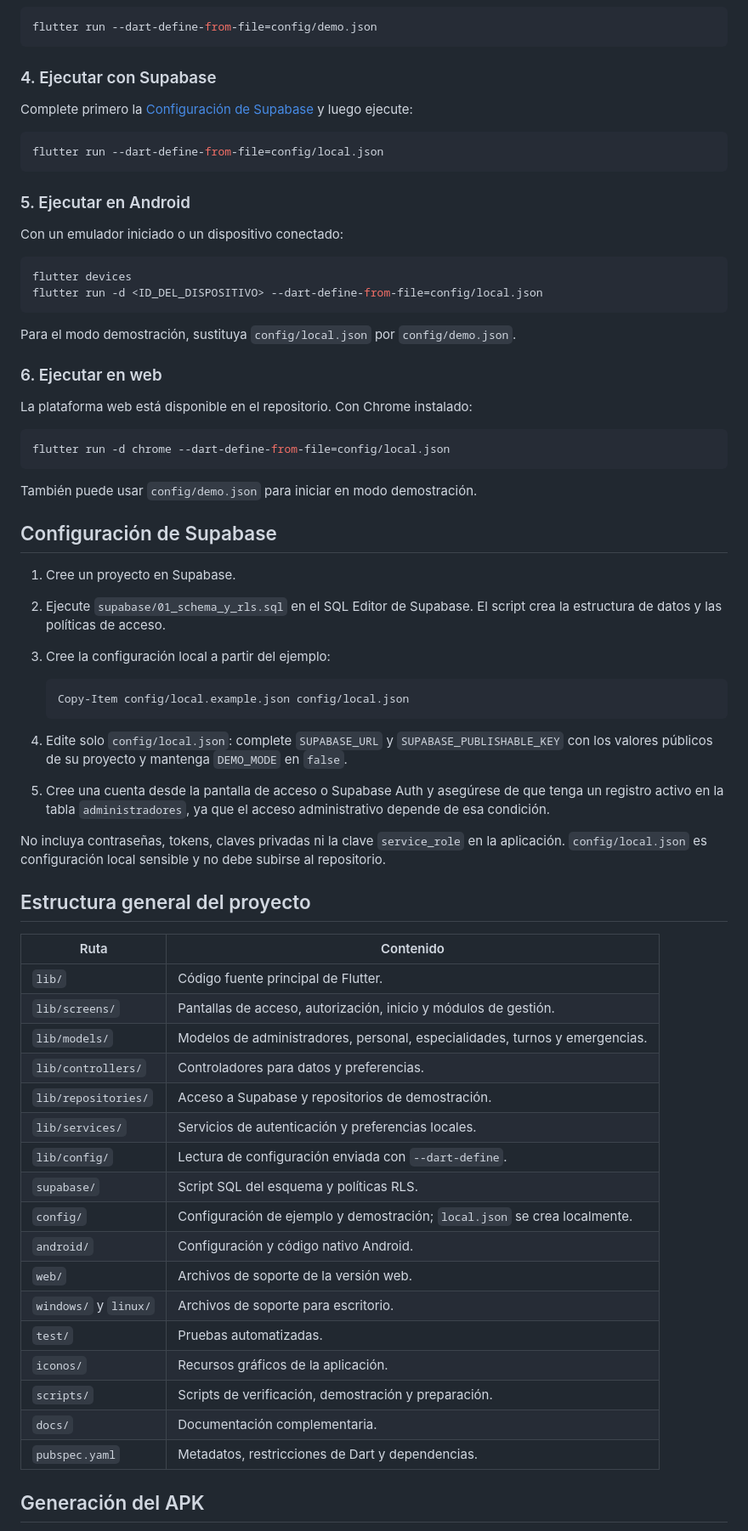
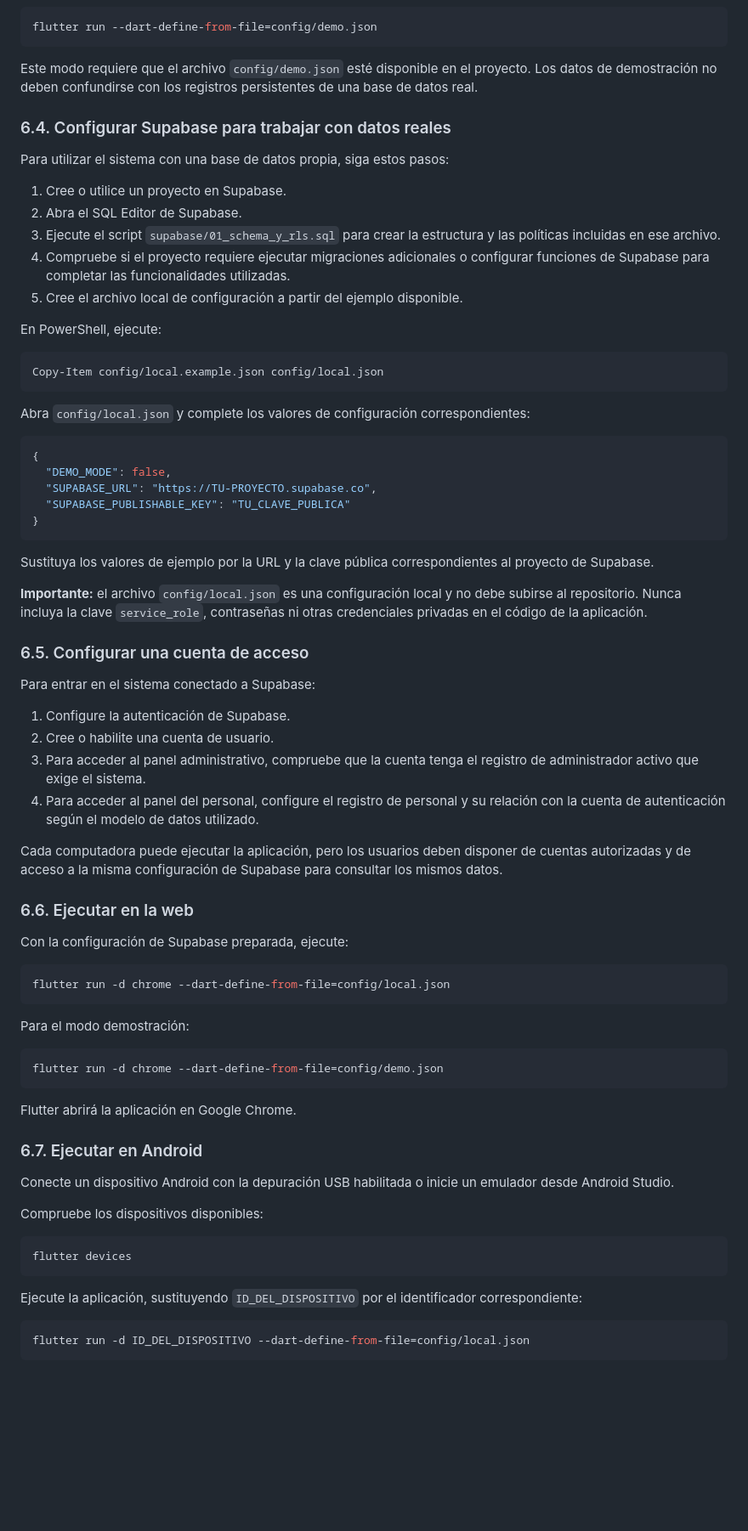
Before and after one commit to JoseCarlosVasquezproyect/proyecto-final-diplomado, a Markdown page: README.md, the part around one of its changes. Shown at 85% size. Rendered like a GitHub page; blank space fills up the shorter version.

````diff
--- a/README.md
+++ b/README.md
@@ -69,71 +141,78 @@ flutter pub get
 flutter run --dart-define-from-file=config/demo.json
 ```
 
-### 4. Ejecutar con Supabase
+Este modo requiere que el archivo `config/demo.json` esté disponible en el proyecto. Los datos de demostración no deben confundirse con los registros persistentes de una base de datos real.
 
-Complete primero la [Configuración de Supabase](#configuración-de-supabase) y luego ejecute:
+### 6.4. Configurar Supabase para trabajar con datos reales
+
+Para utilizar el sistema con una base de datos propia, siga estos pasos:
+
+1. Cree o utilice un proyecto en Supabase.
+2. Abra el SQL Editor de Supabase.
+3. Ejecute el script `supabase/01_schema_y_rls.sql` para crear la estructura y las políticas incluidas en ese archivo.
+4. Compruebe si el proyecto requiere ejecutar migraciones adicionales o configurar funciones de Supabase para completar las funcionalidades utilizadas.
+5. Cree el archivo local de configuración a partir del ejemplo disponible.
+
+En PowerShell, ejecute:
 
 ```powershell
-flutter run --dart-define-from-file=config/local.json
+Copy-Item config/local.example.json config/local.json
 ```
 
-### 5. Ejecutar en Android
+Abra `config/local.json` y complete los valores de configuración correspondientes:
 
-Con un emulador iniciado o un dispositivo conectado:
-
-```powershell
-flutter devices
-flutter run -d <ID_DEL_DISPOSITIVO> --dart-define-from-file=config/local.json
+```json
+{
+  "DEMO_MODE": false,
+  "SUPABASE_URL": "https://TU-PROYECTO.supabase.co",
+  "SUPABASE_PUBLISHABLE_KEY": "TU_CLAVE_PUBLICA"
+}
 ```
 
-Para el modo demostración, sustituya `config/local.json` por `config/demo.json`.
+Sustituya los valores de ejemplo por la URL y la clave pública correspondientes al proyecto de Supabase.
 
-### 6. Ejecutar en web
+**Importante:** el archivo `config/local.json` es una configuración local y no debe subirse al repositorio. Nunca incluya la clave `service_role`, contraseñas ni otras credenciales privadas en el código de la aplicación.
 
-La plataforma web está disponible en el repositorio. Con Chrome instalado:
+### 6.5. Configurar una cuenta de acceso
+
+Para entrar en el sistema conectado a Supabase:
+
+1. Configure la autenticación de Supabase.
+2. Cree o habilite una cuenta de usuario.
+3. Para acceder al panel administrativo, compruebe que la cuenta tenga el registro de administrador activo que exige el sistema.
+4. Para acceder al panel del personal, configure el registro de personal y su relación con la cuenta de autenticación según el modelo de datos utilizado.
+
+Cada computadora puede ejecutar la aplicación, pero los usuarios deben disponer de cuentas autorizadas y de acceso a la misma configuración de Supabase para consultar los mismos datos.
+
+### 6.6. Ejecutar en la web
+
+Con la configuración de Supabase preparada, ejecute:
 
 ```powershell
 flutter run -d chrome --dart-define-from-file=config/local.json
 ```
 
-También puede usar `config/demo.json` para iniciar en modo demostración.
+Para el modo demostración:
 
-## Configuración de Supabase
+```powershell
+flutter run -d chrome --dart-define-from-file=config/demo.json
+```
 
-1. Cree un proyecto en Supabase.
-2. Ejecute `supabase/01_schema_y_rls.sql` en el SQL Editor de Supabase. El script crea la estructura de datos y las políticas de acceso.
-3. Cree la configuración local a partir del ejemplo:
+Flutter abrirá la aplicación en Google Chrome.
 
-   ```powershell
-   Copy-Item config/local.example.json config/local.json
-   ```
+### 6.7. Ejecutar en Android
 
-4. Edite solo `config/local.json`: complete `SUPABASE_URL` y `SUPABASE_PUBLISHABLE_KEY` con los valores públicos de su proyecto y mantenga `DEMO_MODE` en `false`.
-5. Cree una cuenta desde la pantalla de acceso o Supabase Auth y asegúrese de que tenga un registro activo en la tabla `administradores`, ya que el acceso administrativo depende de esa condición.
+Conecte un dispositivo Android con la depuración USB habilitada o inicie un emulador desde Android Studio.
 
-No incluya contraseñas, tokens, claves privadas ni la clave `service_role` en la aplicación. `config/local.json` es configuración local sensible y no debe subirse al repositorio.
+Compruebe los dispositivos disponibles:
 
-## Estructura general del proyecto
+```powershell
+flutter devices
+```
 
-| Ruta | Contenido |
-| --- | --- |
-| `lib/` | Código fuente principal de Flutter. |
-| `lib/screens/` | Pantallas de acceso, autorización, inicio y módulos de gestión. |
-| `lib/models/` | Modelos de administradores, personal, especialidades, turnos y emergencias. |
-| `lib/controllers/` | Controladores para datos y preferencias. |
-| `lib/repositories/` | Acceso a Supabase y repositorios de demostración. |
-| `lib/services/` | Servicios de autenticación y preferencias locales. |
-| `lib/config/` | Lectura de configuración enviada con `--dart-define`. |
-| `supabase/` | Script SQL del esquema y políticas RLS. |
-| `config/` | Configuración de ejemplo y demostración; `local.json` se crea localmente. |
-| `android/` | Configuración y código nativo Android. |
-| `web/` | Archivos de soporte de la versión web. |
-| `windows/` y `linux/` | Archivos de soporte para escritorio. |
-| `test/` | Pruebas automatizadas. |
-| `iconos/` | Recursos gráficos de la aplicación. |
-| `scripts/` | Scripts de verificación, demostración y preparación. |
-| `docs/` | Documentación complementaria. |
-| `pubspec.yaml` | Metadatos, restricciones de Dart y dependencias. |
+Ejecute la aplicación, sustituyendo `ID_DEL_DISPOSITIVO` por el identificador correspondiente:
 
-## Generación del APK
+```powershell
+flutter run -d ID_DEL_DISPOSITIVO --dart-define-from-file=config/local.json
+```
 
````
Also changed, not shown: other parts of README.md (+180 -52 lines).
